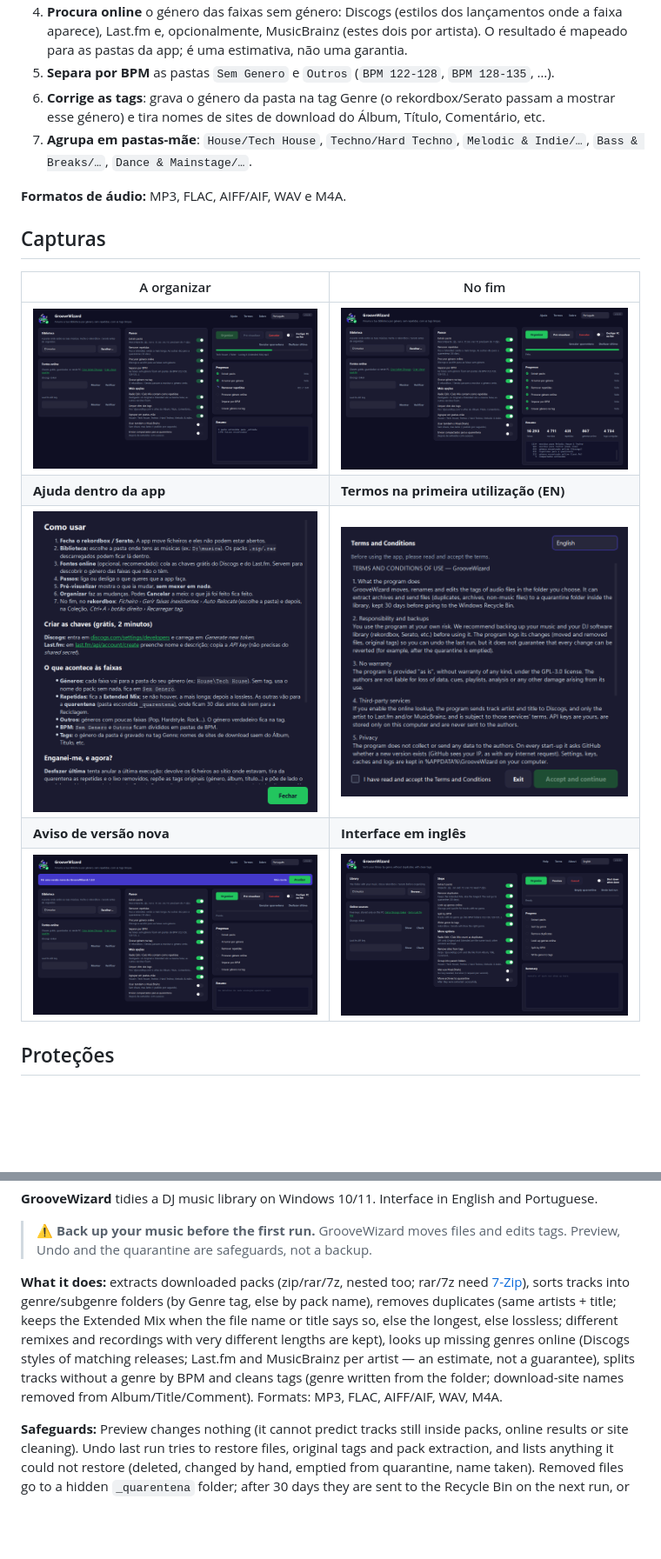
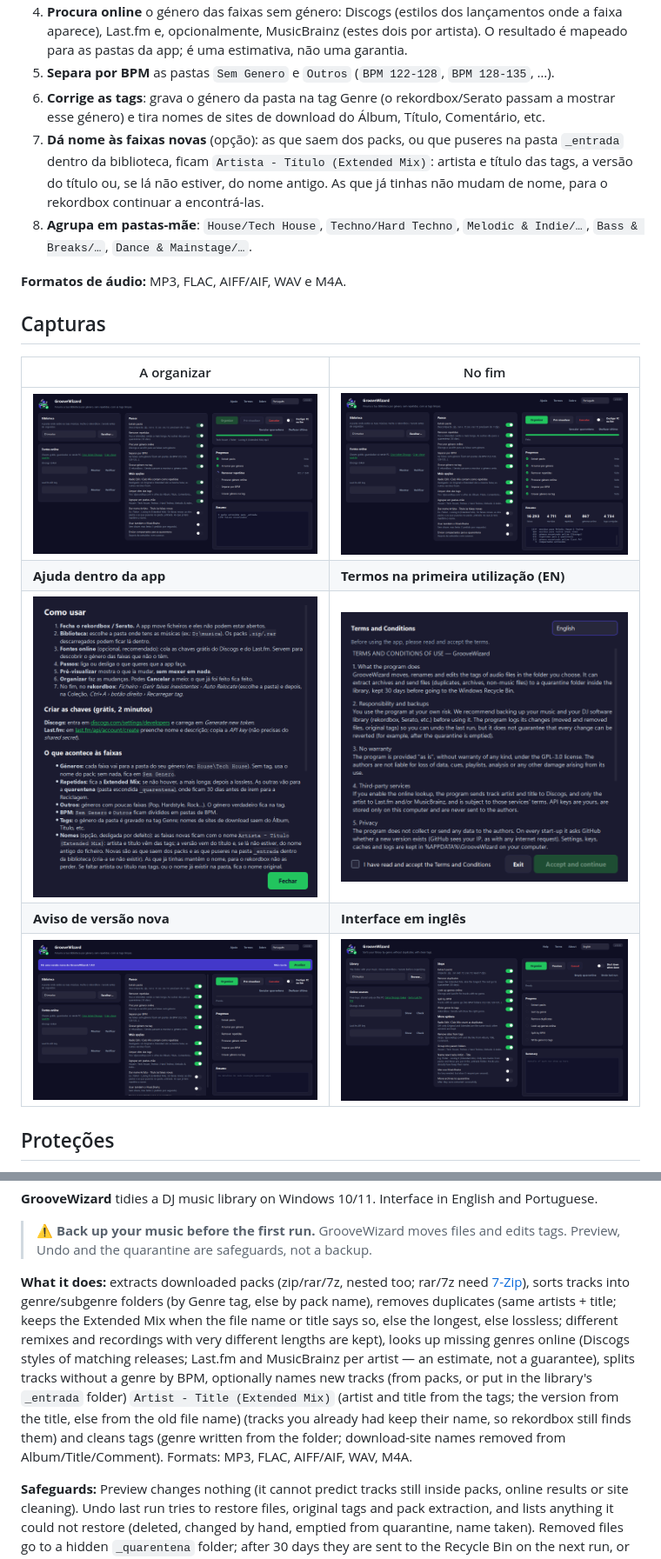
Before and after one commit to devCidras/groovewizard, a Markdown page: README.md, 2 parts joined by grey strips. Shown at 87% size. GitHub-like rendering; pictures changed too: docs/2-a-organizar.png, docs/3-resumo.png, docs/4-ajuda.png; blank space fills up the shorter version.

```diff
--- a/README.md
+++ b/README.md
@@ -27,7 +27,8 @@ Called <i>Cratekeeper</i> up to 1.1.0; updating keeps settings, keys and history
 4. **Procura online** o género das faixas sem género: Discogs (estilos dos lançamentos onde a faixa aparece), Last.fm e, opcionalmente, MusicBrainz (estes dois por artista). O resultado é mapeado para as pastas da app; é uma estimativa, não uma garantia.
 5. **Separa por BPM** as pastas `Sem Genero` e `Outros` (`BPM 122-128`, `BPM 128-135`, …).
 6. **Corrige as tags**: grava o género da pasta na tag Genre (o rekordbox/Serato passam a mostrar esse género) e tira nomes de sites de download do Álbum, Título, Comentário, etc.
-7. **Agrupa em pastas-mãe**: `House/Tech House`, `Techno/Hard Techno`, `Melodic & Indie/…`, `Bass & Breaks/…`, `Dance & Mainstage/…`.
+7. **Dá nome às faixas novas** (opção): as que saem dos packs, ou que puseres na pasta `_entrada` dentro da biblioteca, ficam `Artista - Título (Extended Mix)`: artista e título das tags, a versão do título ou, se lá não estiver, do nome antigo. As que já tinhas não mudam de nome, para o rekordbox continuar a encontrá-las.
+8. **Agrupa em pastas-mãe**: `House/Tech House`, `Techno/Hard Techno`, `Melodic & Indie/…`, `Bass & Breaks/…`, `Dance & Mainstage/…`.
 
 **Formatos de áudio:** MP3, FLAC, AIFF/AIF, WAV e M4A.
 
@@ -128,7 +129,7 @@ python app.py
 > ⚠️ **Back up your music before the first run.** GrooveWizard moves files and edits tags. Preview, Undo and the
 > quarantine are safeguards, not a backup.
 
-**What it does:** extracts downloaded packs (zip/rar/7z, nested too; rar/7z need [7-Zip](https://7-zip.org)), sorts tracks into genre/subgenre folders (by Genre tag, else by pack name), removes duplicates (same artists + title; keeps the Extended Mix when the file name or title says so, else the longest, else lossless; different remixes and recordings with very different lengths are kept), looks up missing genres online (Discogs styles of matching releases; Last.fm and MusicBrainz per artist — an estimate, not a guarantee), splits tracks without a genre by BPM and cleans tags (genre written from the folder; download-site names removed from Album/Title/Comment). Formats: MP3, FLAC, AIFF/AIF, WAV, M4A.
+**What it does:** extracts downloaded packs (zip/rar/7z, nested too; rar/7z need [7-Zip](https://7-zip.org)), sorts tracks into genre/subgenre folders (by Genre tag, else by pack name), removes duplicates (same artists + title; keeps the Extended Mix when the file name or title says so, else the longest, else lossless; different remixes and recordings with very different lengths are kept), looks up missing genres online (Discogs styles of matching releases; Last.fm and MusicBrainz per artist — an estimate, not a guarantee), splits tracks without a genre by BPM, optionally names new tracks (from packs, or put in the library's `_entrada` folder) `Artist - Title (Extended Mix)` (artist and title from the tags; the version from the title, else from the old file name) (tracks you already had keep their name, so rekordbox still finds them) and cleans tags (genre written from the folder; download-site names removed from Album/Title/Comment). Formats: MP3, FLAC, AIFF/AIF, WAV, M4A.
 
 **Safeguards:** Preview changes nothing (it cannot predict tracks still inside packs, online results or site cleaning). Undo last run tries to restore files, original tags and pack extraction, and lists anything it could not restore (deleted, changed by hand, emptied from quarantine, name taken). Removed files go to a hidden `_quarentena` folder; after 30 days they are sent to the Recycle Bin on the next run, or at once with *Empty quarantine*. Tags are written to a verified copy first; files mutagen cannot open at all are never moved or edited. Folders left empty are removed at the end. Dangerous folders are refused; two windows cannot organize the same library.
 
```
Also changed, not shown: docs/1-principal.png, 8 other files.
